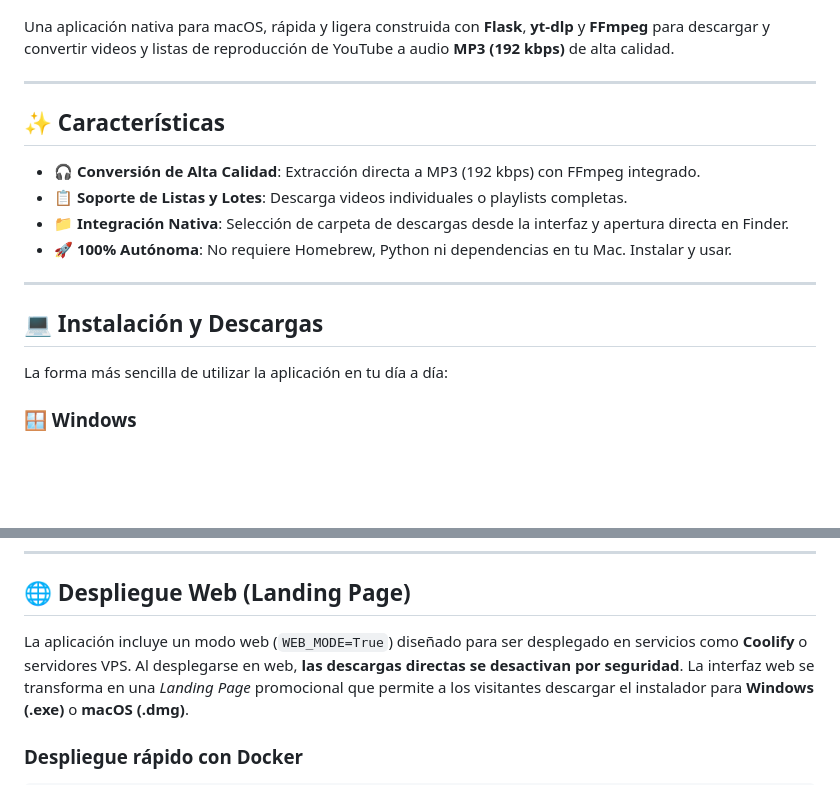
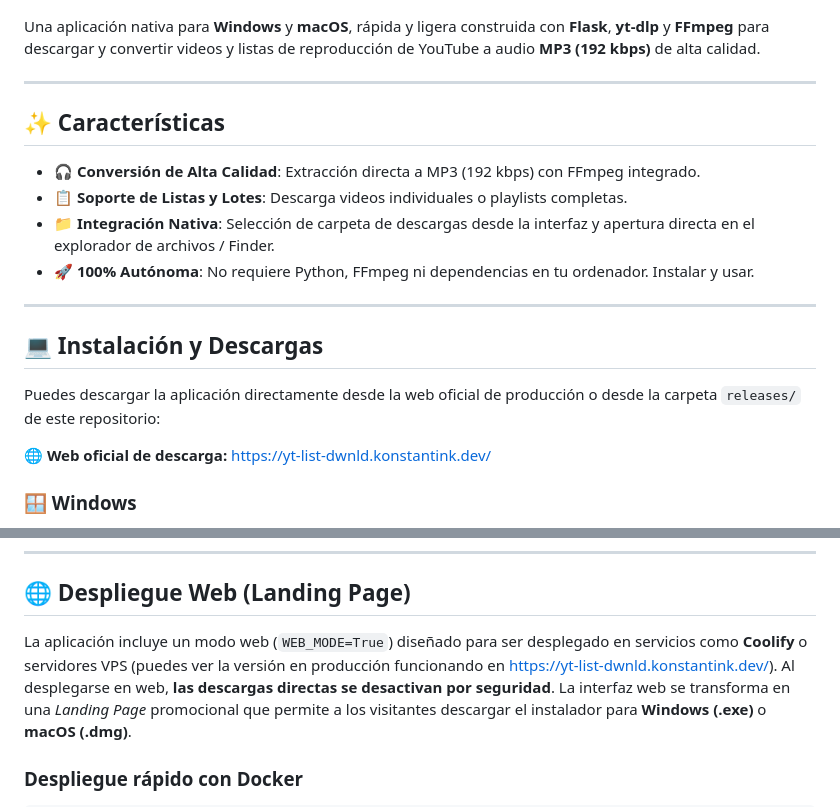
Before and after one commit to konstantinWDK/youtube-playlist-downloader, a Markdown page: README.md, 2 parts joined by grey strips. Rendered like a GitHub page; blank space fills up the shorter version.

Commit message:
docs: anadir enlace a la web oficial de descargas https://yt-list-dwnld.konstantink.dev/

```diff
--- a/README.md
+++ b/README.md
@@ -2,7 +2,7 @@
 
 ![Screenshot de la aplicación](assets/screenshot.png)
 
-Una aplicación nativa para macOS, rápida y ligera construida con **Flask**, **yt-dlp** y **FFmpeg** para descargar y convertir videos y listas de reproducción de YouTube a audio **MP3 (192 kbps)** de alta calidad.
+Una aplicación nativa para **Windows** y **macOS**, rápida y ligera construida con **Flask**, **yt-dlp** y **FFmpeg** para descargar y convertir videos y listas de reproducción de YouTube a audio **MP3 (192 kbps)** de alta calidad.
 
 ---
 
@@ -10,13 +10,15 @@ Una aplicación nativa para macOS, rápida y ligera construida con **Flask**, **
 
 - 🎧 **Conversión de Alta Calidad**: Extracción directa a MP3 (192 kbps) con FFmpeg integrado.
 - 📋 **Soporte de Listas y Lotes**: Descarga videos individuales o playlists completas.
-- 📁 **Integración Nativa**: Selección de carpeta de descargas desde la interfaz y apertura directa en Finder.
-- 🚀 **100% Autónoma**: No requiere Homebrew, Python ni dependencias en tu Mac. Instalar y usar.
+- 📁 **Integración Nativa**: Selección de carpeta de descargas desde la interfaz y apertura directa en el explorador de archivos / Finder.
+- 🚀 **100% Autónoma**: No requiere Python, FFmpeg ni dependencias en tu ordenador. Instalar y usar.
 
 ---
 
 ## 💻 Instalación y Descargas
 
-La forma más sencilla de utilizar la aplicación en tu día a día:
+Puedes descargar la aplicación directamente desde la web oficial de producción o desde la carpeta `releases/` de este repositorio:
+
+🌐 **Web oficial de descarga:** [https://yt-list-dwnld.konstantink.dev/](https://yt-list-dwnld.konstantink.dev/)
 
 ### 🪟 Windows
@@ -33,7 +35,7 @@ La forma más sencilla de utilizar la aplicación en tu día a día:
 
 ## 🌐 Despliegue Web (Landing Page)
 
-La aplicación incluye un modo web (`WEB_MODE=True`) diseñado para ser desplegado en servicios como **Coolify** o servidores VPS.
+La aplicación incluye un modo web (`WEB_MODE=True`) diseñado para ser desplegado en servicios como **Coolify** o servidores VPS (puedes ver la versión en producción funcionando en [https://yt-list-dwnld.konstantink.dev/](https://yt-list-dwnld.konstantink.dev/)).
 Al desplegarse en web, **las descargas directas se desactivan por seguridad**. La interfaz web se transforma en una *Landing Page* promocional que permite a los visitantes descargar el instalador para **Windows (.exe)** o **macOS (.dmg)**.
 
 ### Despliegue rápido con Docker
```
Also changed, not shown: other parts of README.md (+2 -2 lines).
